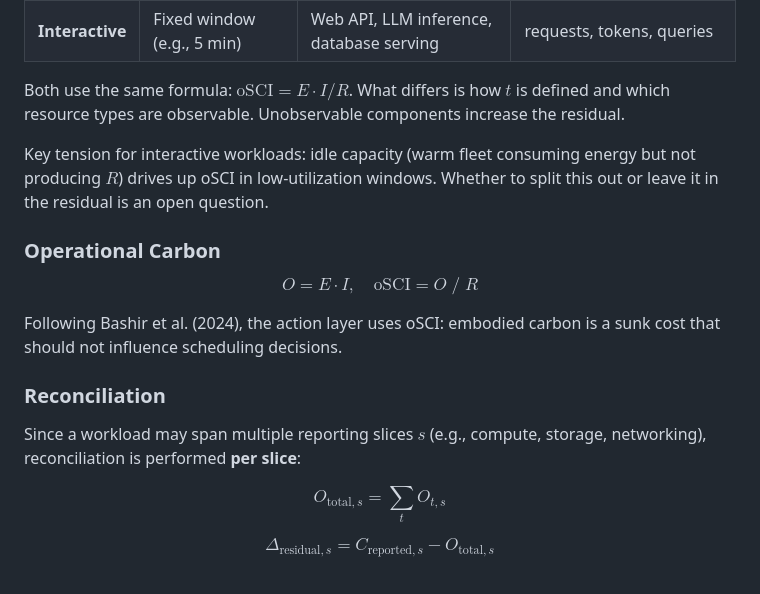
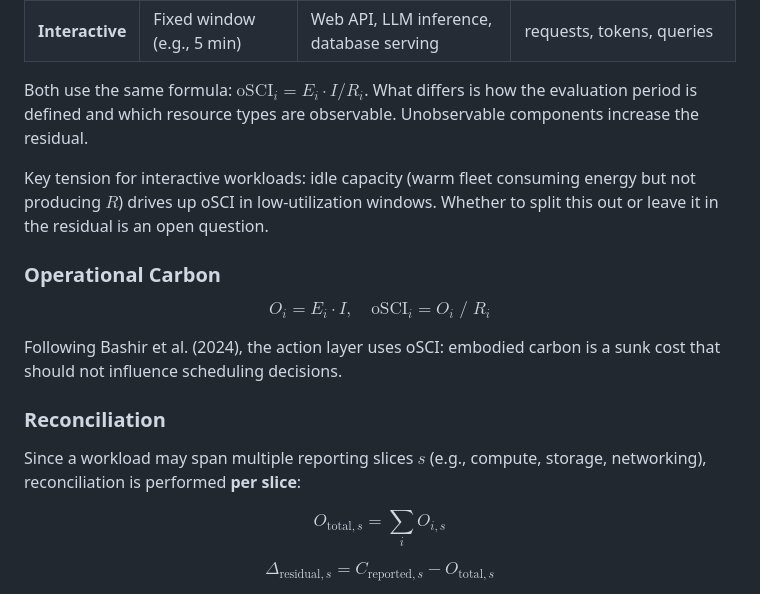
Before and after one commit to birnbaum/accounting, a Markdown page: README.md, the part around one of its changes. Drawn GitHub-style.

```diff
--- a/README.md
+++ b/README.md
@@ -147,13 +148,13 @@ The more components we can specify/derive, the smaller and more certain the resi
 | **Batch** | Job duration (start to finish) | ML training, ETL pipeline, CI build | 1 (the job), GB processed, images generated |
 | **Interactive** | Fixed window (e.g., 5 min) | Web API, LLM inference, database serving | requests, tokens, queries |
 
-Both use the same formula: $`\text{oSCI} = E \cdot I / R`$. What differs is how $`t`$ is defined and which resource types are observable. Unobservable components increase the residual.
+Both use the same formula: $`\text{oSCI}_i = E_i \cdot I / R_i`$. What differs is how the evaluation period is defined and which resource types are observable. Unobservable components increase the residual.
 
 Key tension for interactive workloads: idle capacity (warm fleet consuming energy but not producing $`R`$) drives up oSCI in low-utilization windows. Whether to split this out or leave it in the residual is an open question.
 
 ### Operational Carbon
 
-$$O = E \cdot I, \quad \text{oSCI} = O \;/\; R$$
+$$O_i = E_i \cdot I, \quad \text{oSCI}_i = O_i \;/\; R_i$$
 
 Following Bashir et al. (2024), the action layer uses oSCI: embodied carbon is a sunk cost that should not influence scheduling decisions.
 
@@ -161,7 +162,7 @@ Following Bashir et al. (2024), the action layer uses oSCI: embodied carbon is a
 
 Since a workload may span multiple reporting slices $`s`$ (e.g., compute, storage, networking), reconciliation is performed **per slice**:
 
-$$O_{\text{total},s} = \sum_t O_{t,s}$$
+$$O_{\text{total},s} = \sum_i O_{i,s}$$
 
 $$\Delta_{\text{residual},s} = C_{\text{reported},s} - O_{\text{total},s}$$
 
```
Also changed, not shown: other parts of README.md (+20 -19 lines).
